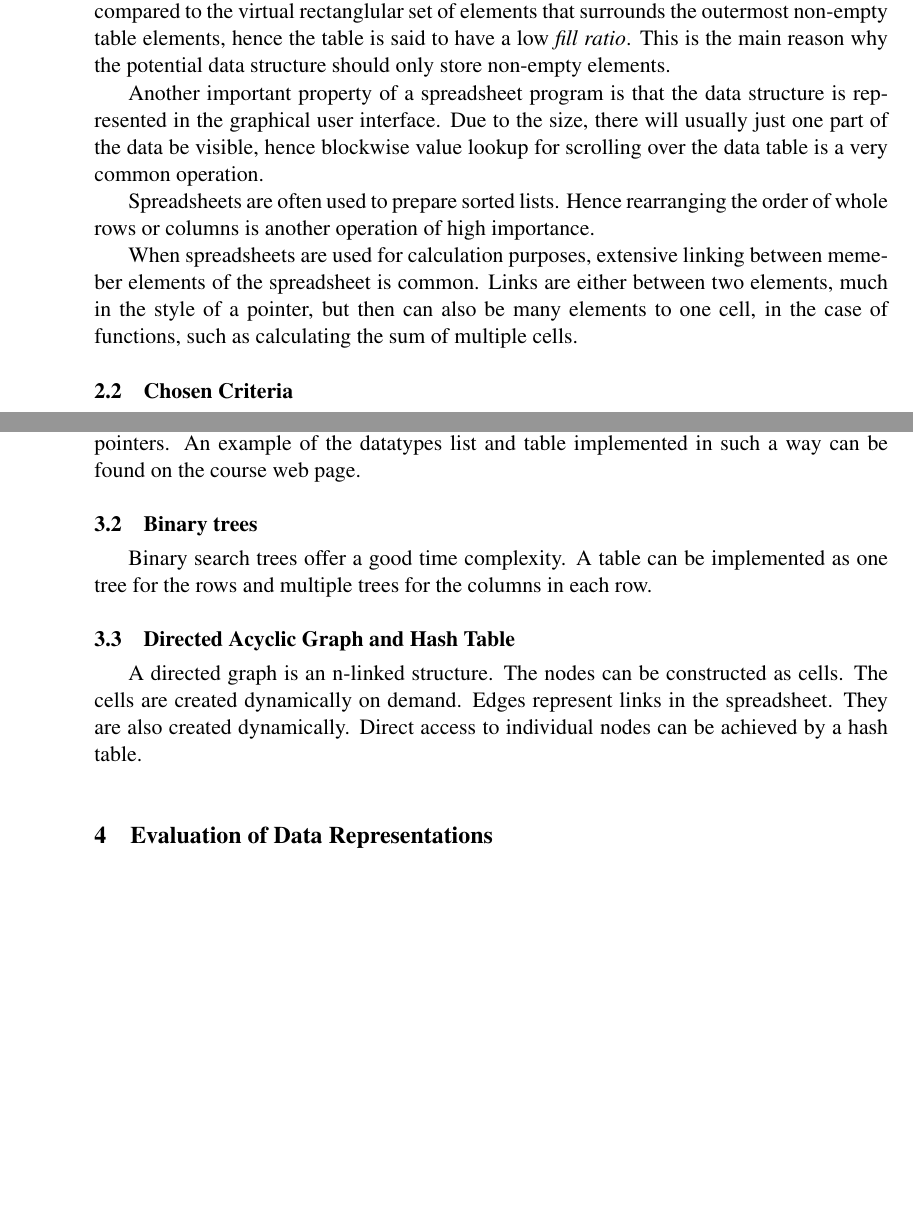
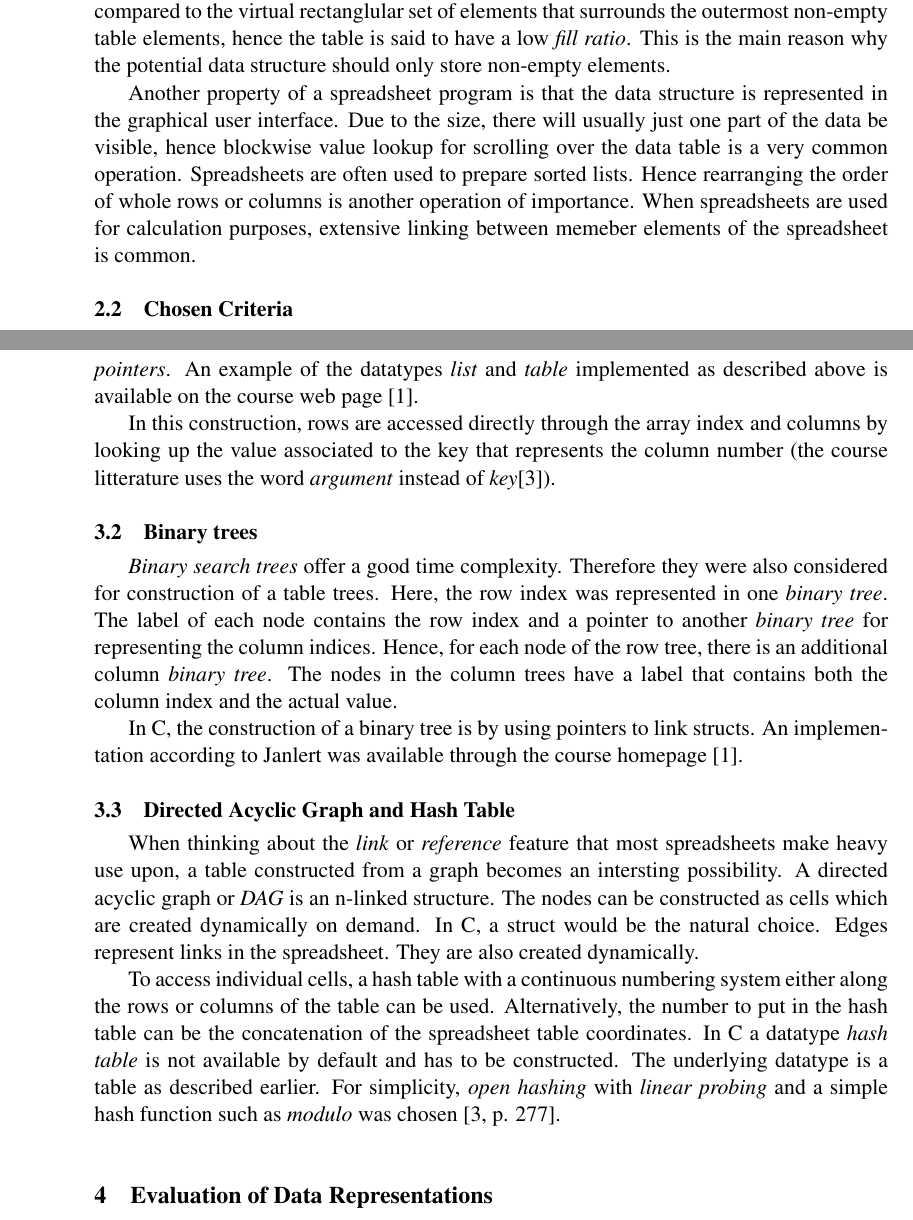
Before and after one commit to lorenzgerber/report_data_representation, a LaTeX document (report.tex): two parts of pages 2 and 4 of 4 before the commit and two parts of pages 2 and 4 of 5 after it, joined at a grey line, cut so that both start at the same text, the shorter picture padded with empty space. Compiled offline with pdfLaTeX.

Commit message:
80% finished

```diff
--- a/report.tex
+++ b/report.tex
@@ -93,21 +93,15 @@ table elements, hence the table is said to have a low \emph{fill
  ratio}. This is the main reason why the potential data structure
 should only store non-empty elements.
 
-Another important property of a spreadsheet program is that the data
+Another property of a spreadsheet program is that the data
 structure is represented in the graphical user interface. Due to the
 size, there will usually just one part of the data be visible, hence
 blockwise value lookup for scrolling over the data table is a very
-common operation.
-
-Spreadsheets are often used to prepare sorted lists. Hence
-rearranging the order of whole rows or columns is another operation of
-high importance.
-
-When spreadsheets are used for calculation purposes, extensive linking
-between memeber elements of the spreadsheet is common. Links are
-either between two elements, much in the style of a pointer, but then
-can also be many elements to one cell, in the case of functions, such
-as calculating the sum of multiple cells.
+common operation. Spreadsheets are often used to prepare sorted
+lists. Hence rearranging the order of whole rows or columns is another
+operation of importance. When spreadsheets are used for calculation
+purposes, extensive linking between memeber elements of the
+spreadsheet is common.
 
 
 \subsection{Chosen Criteria}
@@ -185,3 +174,0 @@ there is also no physical datatype List in C, the construction could
-be done through the complex data type struct linked with pointers. An
-example of the datatypes list and table implemented in such a way can
-be found on the course web page.
@@ -188,16 +179,44 @@ be found on the course web page.
+\textit{pointers}. An example of the datatypes \textit{list} and
+\textit{table} implemented as described above is available on the course
+web page \cite{datatypes}.
+
+In this construction, rows are accessed directly through the array
+index and columns by looking up the value associated to the key that
+represents the column number (the course litterature uses
+the word \textit{argument} instead of \textit{key}\cite{janlert2000}).
 
 
 \subsection{Binary trees}
-Binary search trees offer a good time complexity. A table can be
-implemented as one tree for the rows and multiple trees for the
-columns in each row.
+\textit{Binary search trees} offer a good time complexity. Therefore
+they were also considered for construction of a table trees.
+Here, the row index was represented in one \textit{binary tree}. The
+label of each node contains the row index and a pointer to
+another \textit{binary tree} for representing the column indices.
+Hence, for each node of the row tree, there is an additional column
+\textit{binary tree}. The nodes in the column trees have a label that
+contains both the column index and the actual value.
 
-\subsection{Directed Acyclic Graph and Hash Table}
-A directed graph is an n-linked structure. The nodes can be
-constructed as cells. The cells are created dynamically on demand.
-Edges represent links in the spreadsheet. They are also created
-dynamically. Direct access to individual nodes can be achieved by a hash
-table.
+In C, the construction of a binary tree is by using pointers to link
+structs. An implementation according to Janlert was available through
+the course homepage \cite{datatypes}.
 
 
 
+\subsection{Directed Acyclic Graph and Hash Table}
+When thinking about the \emph{link} or \emph{reference} feature that most
+spreadsheets make heavy use upon, a table constructed from a graph
+becomes an intersting possibility.  A directed acyclic graph or
+\textit{DAG} is an n-linked structure. The nodes can be
+constructed as cells which are created dynamically on demand. In C, a
+struct would be the natural choice. Edges represent links in the
+spreadsheet. They are also created dynamically.
+
+To access individual cells, a hash table with a continuous numbering
+system either along the rows or columns of the table can be
+used. Alternatively, the number to put in the hash table can be the
+concatenation of the spreadsheet table coordinates. In C a
+datatype \textit{hash table} is not available by default and has to be
+constructed. The underlying datatype is a table as described
+earlier. For simplicity, \emph{open hashing} with \emph{linear
+  probing} and a simple hash function such as \textit{modulo} was
+chosen \cite[p. 277]{janlert2000}.
```
Also changed, not shown: references.bib (+12 -4 lines), report.pdf, report.tex (62 more changed lines).
